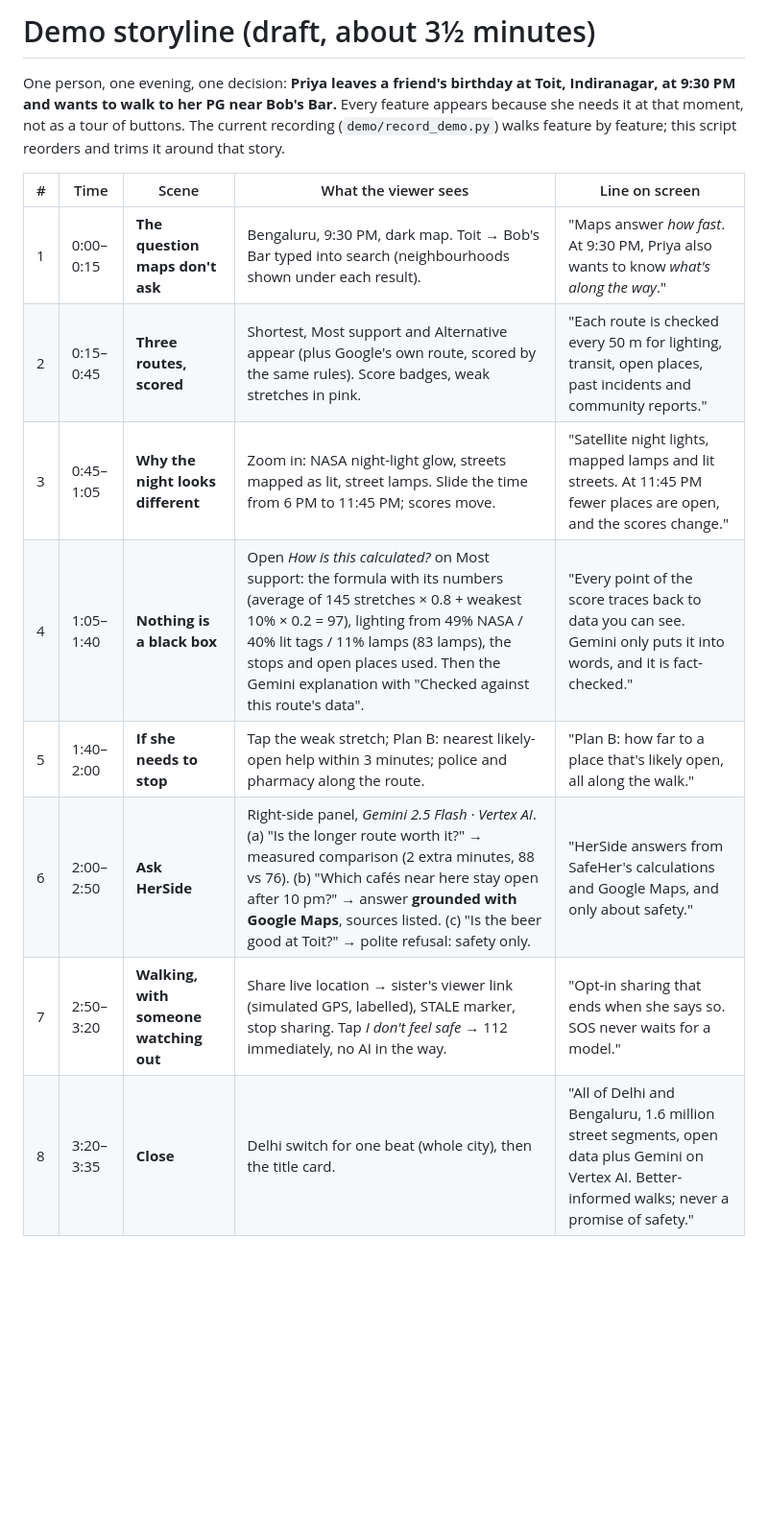
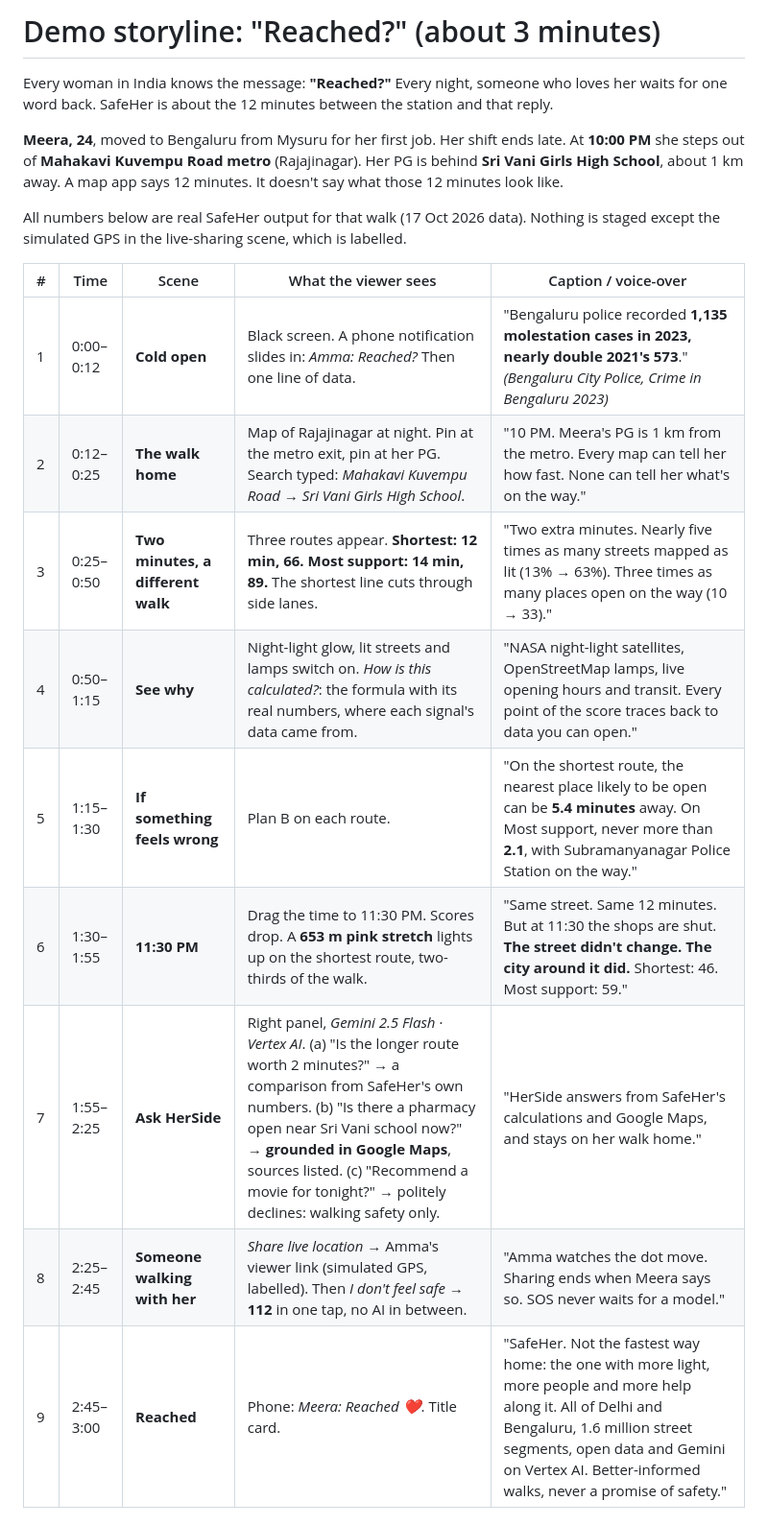
Before and after one commit to yadavithirwani/safeher, a Markdown page: docs/DEMO_STORYLINE.md, the part around one of its changes. Shown at 96% size. Rendered like a GitHub page; blank space fills up the shorter version.

```diff
--- a/docs/DEMO_STORYLINE.md
+++ b/docs/DEMO_STORYLINE.md
@@ -1,15 +1,20 @@
-# Demo storyline (draft, about 3½ minutes)
+# Demo storyline: "Reached?" (about 3 minutes)
 
-One person, one evening, one decision: **Priya leaves a friend's birthday at Toit, Indiranagar, at 9:30 PM and wants to walk to her PG near Bob's Bar.** Every feature appears because she needs it at that moment, not as a tour of buttons. The current recording (`demo/record_demo.py`) walks feature by feature; this script reorders and trims it around that story.
+Every woman in India knows the message: **"Reached?"** Every night, someone who loves her waits for one word back. SafeHer is about the 12 minutes between the station and that reply.
 
-| # | Time | Scene | What the viewer sees | Line on screen |
+**Meera, 24**, moved to Bengaluru from Mysuru for her first job. Her shift ends late. At **10:00 PM** she steps out of **Mahakavi Kuvempu Road metro** (Rajajinagar). Her PG is behind **Sri Vani Girls High School**, about 1 km away. A map app says 12 minutes. It doesn't say what those 12 minutes look like.
+
+All numbers below are real SafeHer output for that walk (17 Oct 2026 data). Nothing is staged except the simulated GPS in the live-sharing scene, which is labelled.
+
+| # | Time | Scene | What the viewer sees | Caption / voice-over |
 |---|---|---|---|---|
-| 1 | 0:00–0:15 | **The question maps don't ask** | Bengaluru, 9:30 PM, dark map. Toit → Bob's Bar typed into search (neighbourhoods shown under each result). | "Maps answer *how fast*. At 9:30 PM, Priya also wants to know *what's along the way*." |
-| 2 | 0:15–0:45 | **Three routes, scored** | Shortest, Most support and Alternative appear (plus Google's own route, scored by the same rules). Score badges, weak stretches in pink. | "Each route is checked every 50 m for lighting, transit, open places, past incidents and community reports." |
-| 3 | 0:45–1:05 | **Why the night looks different** | Zoom in: NASA night-light glow, streets mapped as lit, street lamps. Slide the time from 6 PM to 11:45 PM; scores move. | "Satellite night lights, mapped lamps and lit streets. At 11:45 PM fewer places are open, and the scores change." |
-| 4 | 1:05–1:40 | **Nothing is a black box** | Open *How is this calculated?* on Most support: the formula with its numbers (average of 145 stretches × 0.8 + weakest 10% × 0.2 = 97), lighting from 49% NASA / 40% lit tags / 11% lamps (83 lamps), the stops and open places used. Then the Gemini explanation with "Checked against this route's data". | "Every point of the score traces back to data you can see. Gemini only puts it into words, and it is fact-checked." |
-| 5 | 1:40–2:00 | **If she needs to stop** | Tap the weak stretch; Plan B: nearest likely-open help within 3 minutes; police and pharmacy along the route. | "Plan B: how far to a place that's likely open, all along the walk." |
-| 6 | 2:00–2:50 | **Ask HerSide** | Right-side panel, *Gemini 2.5 Flash · Vertex AI*. (a) "Is the longer route worth it?" → measured comparison (2 extra minutes, 88 vs 76). (b) "Which cafés near here stay open after 10 pm?" → answer **grounded with Google Maps**, sources listed. (c) "Is the beer good at Toit?" → polite refusal: safety only. | "HerSide answers from SafeHer's calculations and Google Maps, and only about safety." |
-| 7 | 2:50–3:20 | **Walking, with someone watching out** | Share live location → sister's viewer link (simulated GPS, labelled), STALE marker, stop sharing. Tap *I don't feel safe* → 112 immediately, no AI in the way. | "Opt-in sharing that ends when she says so. SOS never waits for a model." |
-| 8 | 3:20–3:35 | **Close** | Delhi switch for one beat (whole city), then the title card. | "All of Delhi and Bengaluru, 1.6 million street segments, open data plus Gemini on Vertex AI. Better-informed walks; never a promise of safety." |
+| 1 | 0:00–0:12 | **Cold open** | Black screen. A phone notification slides in: *Amma: Reached?* Then one line of data. | "Bengaluru police recorded **1,135 molestation cases in 2023, nearly double 2021's 573**." *(Bengaluru City Police, Crime in Bengaluru 2023)* |
+| 2 | 0:12–0:25 | **The walk home** | Map of Rajajinagar at night. Pin at the metro exit, pin at her PG. Search typed: *Mahakavi Kuvempu Road* → *Sri Vani Girls High School*. | "10 PM. Meera's PG is 1 km from the metro. Every map can tell her how fast. None can tell her what's on the way." |
+| 3 | 0:25–0:50 | **Two minutes, a different walk** | Three routes appear. **Shortest: 12 min, 66.** **Most support: 14 min, 89.** The shortest line cuts through side lanes. | "Two extra minutes. Nearly five times as many streets mapped as lit (13% → 63%). Three times as many places open on the way (10 → 33)." |
+| 4 | 0:50–1:15 | **See why** | Night-light glow, lit streets and lamps switch on. *How is this calculated?*: the formula with its real numbers, where each signal's data came from. | "NASA night-light satellites, OpenStreetMap lamps, live opening hours and transit. Every point of the score traces back to data you can open." |
+| 5 | 1:15–1:30 | **If something feels wrong** | Plan B on each route. | "On the shortest route, the nearest place likely to be open can be **5.4 minutes** away. On Most support, never more than **2.1**, with Subramanyanagar Police Station on the way." |
+| 6 | 1:30–1:55 | **11:30 PM** | Drag the time to 11:30 PM. Scores drop. A **653 m pink stretch** lights up on the shortest route, two-thirds of the walk. | "Same street. Same 12 minutes. But at 11:30 the shops are shut. **The street didn't change. The city around it did.** Shortest: 46. Most support: 59." |
+| 7 | 1:55–2:25 | **Ask HerSide** | Right panel, *Gemini 2.5 Flash · Vertex AI*. (a) "Is the longer route worth 2 minutes?" → a comparison from SafeHer's own numbers. (b) "Is there a pharmacy open near Sri Vani school now?" → **grounded in Google Maps**, sources listed. (c) "Recommend a movie for tonight?" → politely declines: walking safety only. | "HerSide answers from SafeHer's calculations and Google Maps, and stays on her walk home." |
+| 8 | 2:25–2:45 | **Someone walking with her** | *Share live location* → Amma's viewer link (simulated GPS, labelled). Then *I don't feel safe* → **112** in one tap, no AI in between. | "Amma watches the dot move. Sharing ends when Meera says so. SOS never waits for a model." |
+| 9 | 2:45–3:00 | **Reached** | Phone: *Meera: Reached ❤️*. Title card. | "SafeHer. Not the fastest way home: the one with more light, more people and more help along it. All of Delhi and Bengaluru, 1.6 million street segments, open data and Gemini on Vertex AI. Better-informed walks, never a promise of safety." |
 
```
Also changed, not shown: other parts of docs/DEMO_STORYLINE.md (+22 -8 lines).
